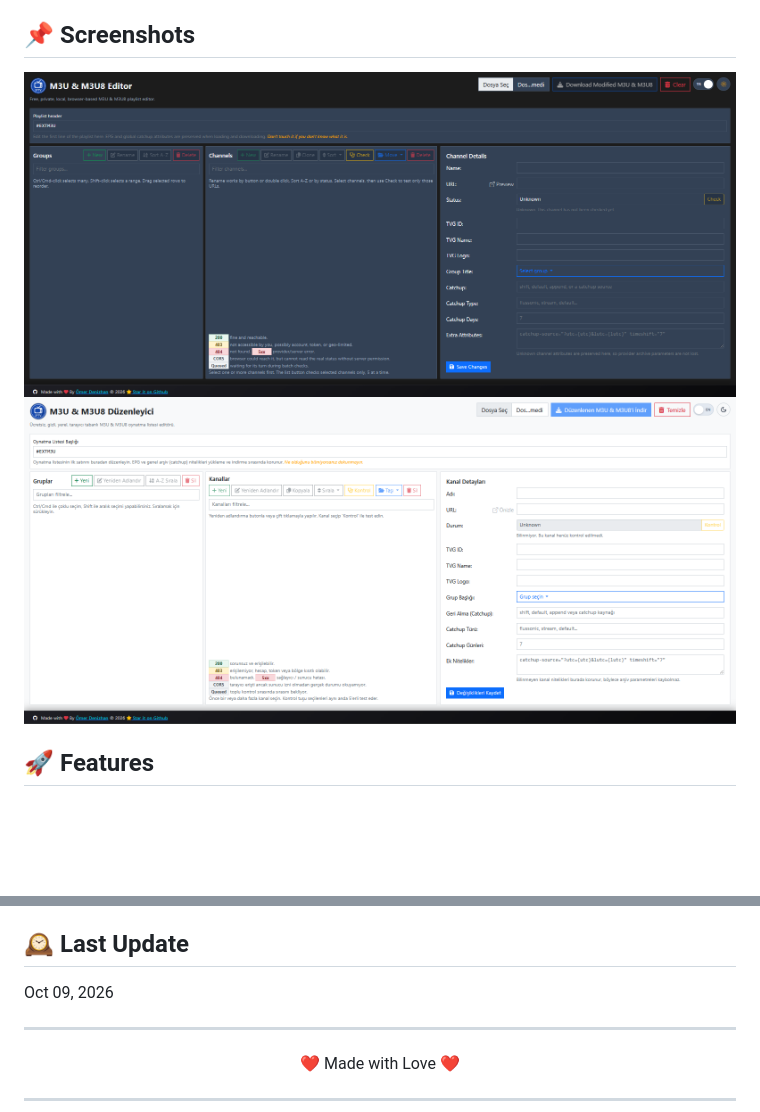
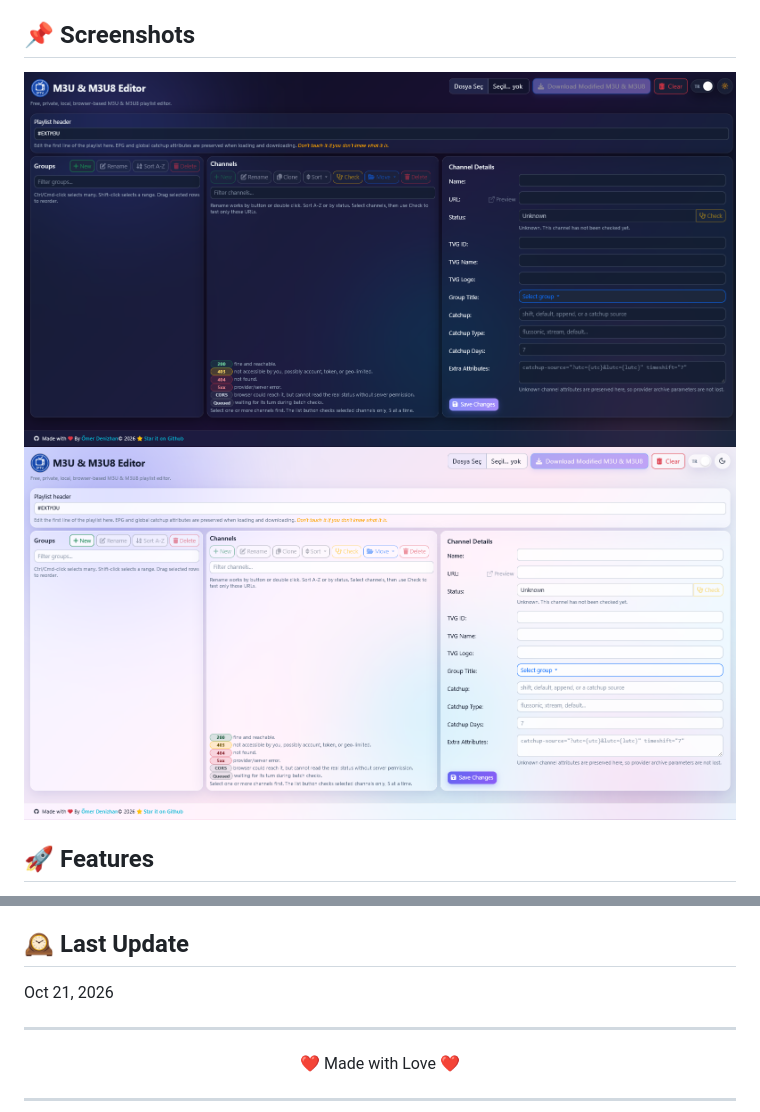
Before and after one commit to omerdenizhan/IPTV-M3U-Editor, a Markdown page: README_EN.md, 2 parts joined by grey strips. Rendered like a GitHub page; pictures changed too: screenshot-1.png, screenshot-2.png; blank space fills up the shorter version.

```diff
--- a/README_EN.md
+++ b/README_EN.md
@@ -86,7 +86,7 @@ When using the built-in channel checker, you will see various status badges:
 This project is released into the public domain under the [Unlicense](https://unlicense.org/); you are free to use, modify, and distribute it as you wish. See the [`LICENSE`](LICENSE) file for details.
 
 ## 🕰️ Last Update
-Oct 09, 2026
+Oct 21, 2026
 
 ---
 
```
Also changed, not shown: README_TR.md (added, +95 -0 lines), 1 other file.
